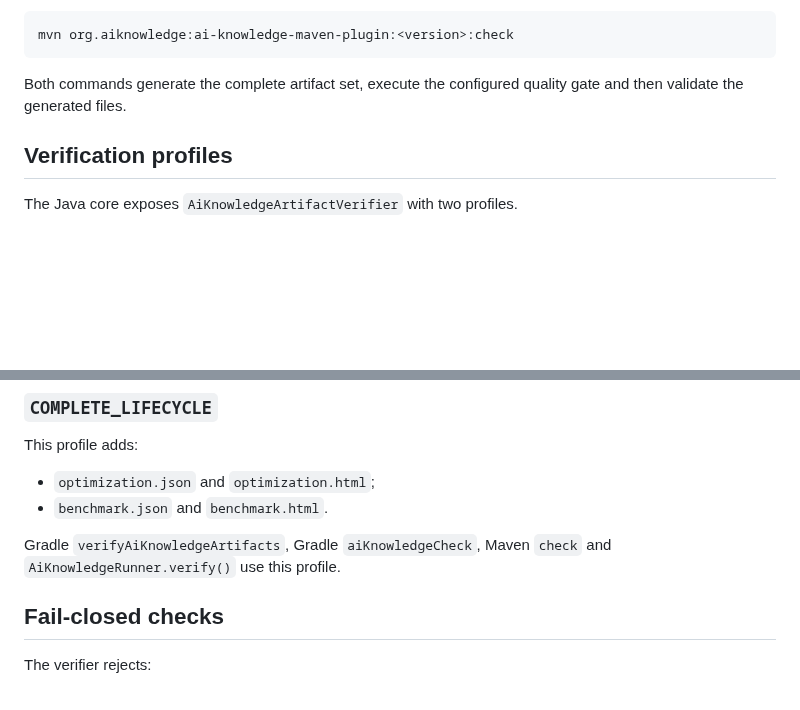
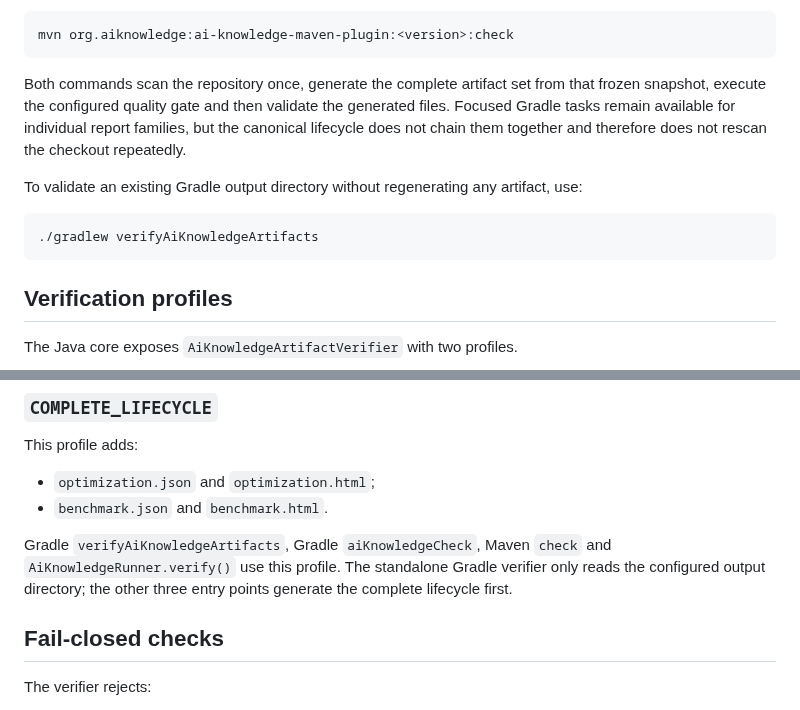
Before and after one commit to carstenartur/ai-knowledge-extractor, a Markdown page: docs/artifact-verification.md, 2 parts joined by grey strips. Rendered like a GitHub page; blank space fills up the shorter version.

Commit message:
Align artifact verification docs with single-scan implementation

````diff
--- a/docs/artifact-verification.md
+++ b/docs/artifact-verification.md
@@ -16,7 +16,13 @@ Maven:
 mvn org.aiknowledge:ai-knowledge-maven-plugin:<version>:check
 ```
 
-Both commands generate the complete artifact set, execute the configured quality gate and then validate the generated files.
+Both commands scan the repository once, generate the complete artifact set from that frozen snapshot, execute the configured quality gate and then validate the generated files. Focused Gradle tasks remain available for individual report families, but the canonical lifecycle does not chain them together and therefore does not rescan the checkout repeatedly.
+
+To validate an existing Gradle output directory without regenerating any artifact, use:
+
+```bash
+./gradlew verifyAiKnowledgeArtifacts
+```
 
 ## Verification profiles
 
@@ -40,7 +46,7 @@ This profile adds:
 - `optimization.json` and `optimization.html`;
 - `benchmark.json` and `benchmark.html`.
 
-Gradle `verifyAiKnowledgeArtifacts`, Gradle `aiKnowledgeCheck`, Maven `check` and `AiKnowledgeRunner.verify()` use this profile.
+Gradle `verifyAiKnowledgeArtifacts`, Gradle `aiKnowledgeCheck`, Maven `check` and `AiKnowledgeRunner.verify()` use this profile. The standalone Gradle verifier only reads the configured output directory; the other three entry points generate the complete lifecycle first.
 
 ## Fail-closed checks
 
````
